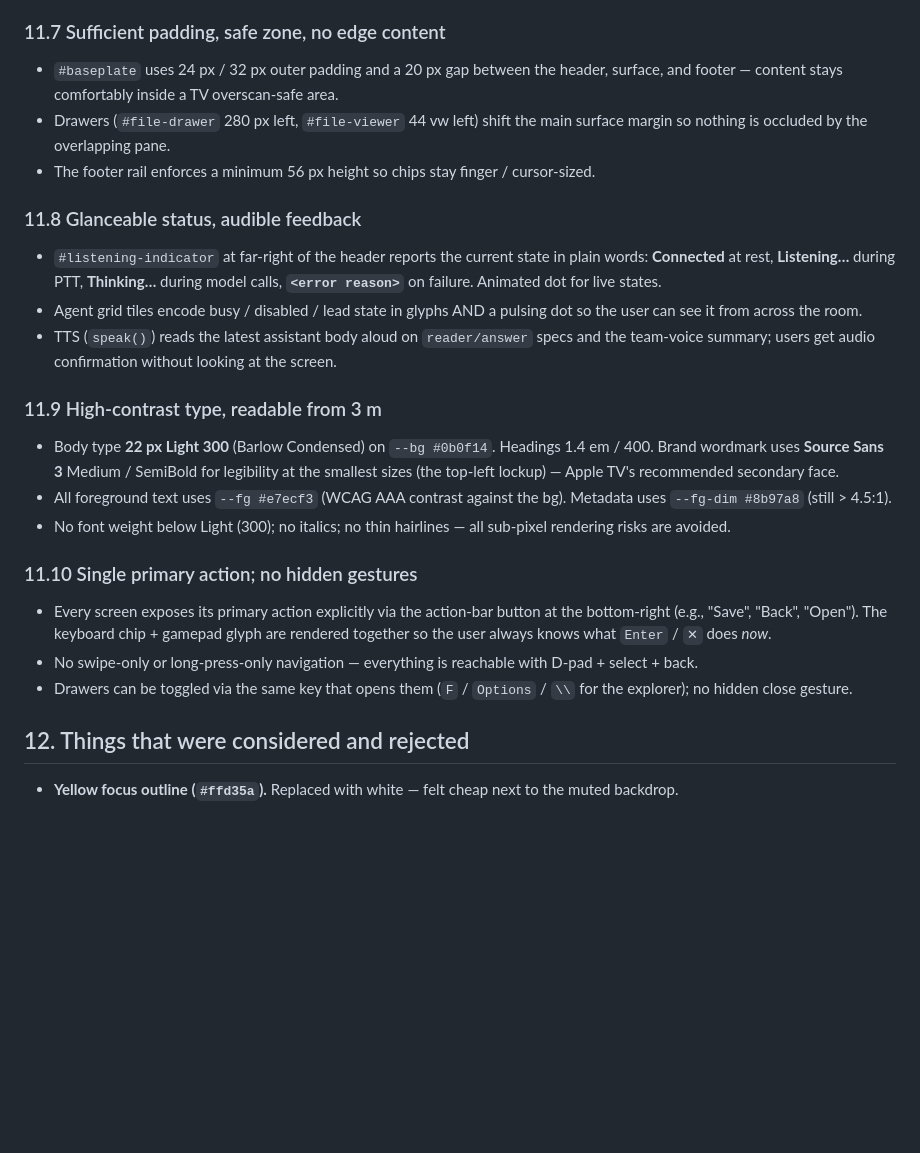
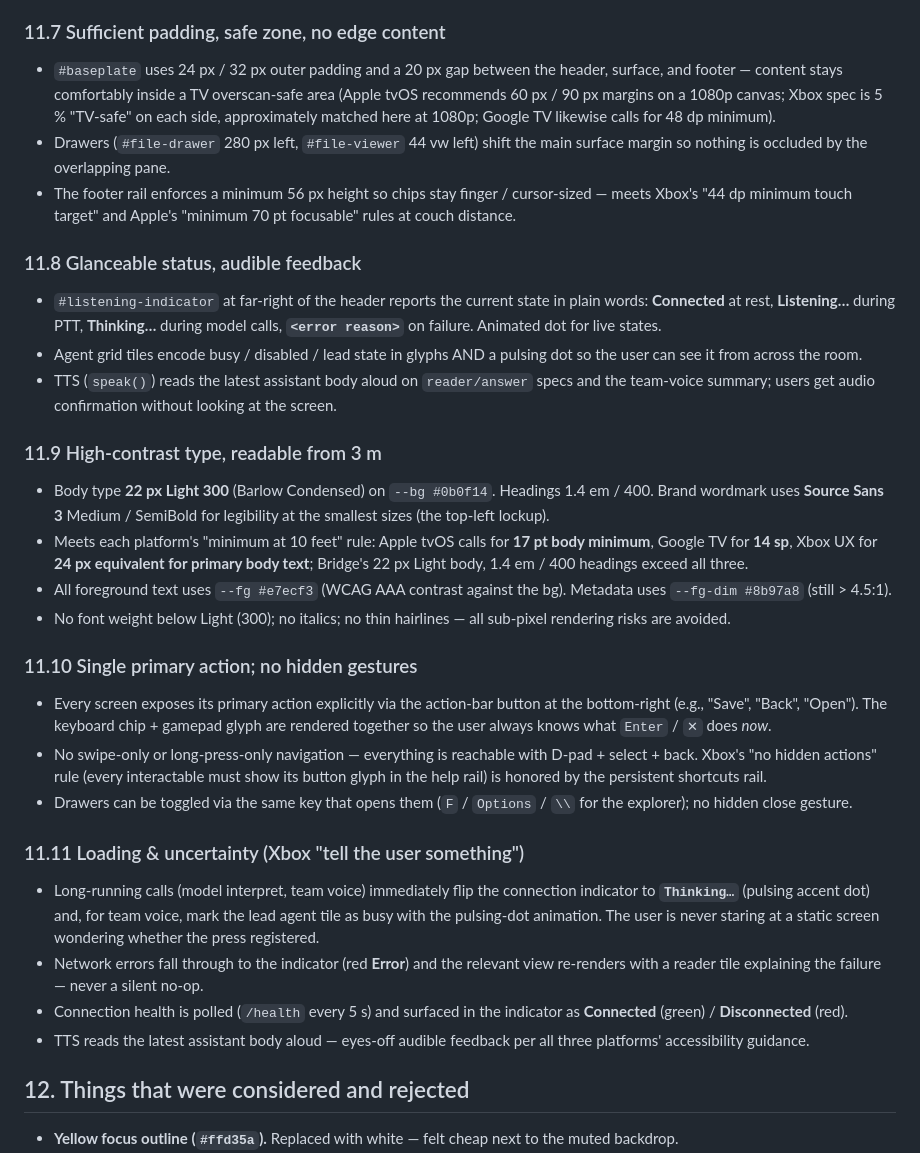
Before and after one commit to machinarii/bridge, a Markdown page: docs/design.md, the part around one of its changes. GitHub-like rendering; blank space fills up the shorter version.

```diff
--- a/docs/design.md
+++ b/docs/design.md
@@ -478,12 +507,16 @@ TV-HCI rules and how Bridge satisfies each:
 ### 11.7 Sufficient padding, safe zone, no edge content
 - `#baseplate` uses 24 px / 32 px outer padding and a 20 px gap
   between the header, surface, and footer — content stays comfortably
-  inside a TV overscan-safe area.
+  inside a TV overscan-safe area (Apple tvOS recommends 60 px / 90 px
+  margins on a 1080p canvas; Xbox spec is 5 % "TV-safe" on each side,
+  approximately matched here at 1080p; Google TV likewise calls for
+  48 dp minimum).
 - Drawers (`#file-drawer` 280 px left, `#file-viewer` 44 vw left)
   shift the main surface margin so nothing is occluded by the
   overlapping pane.
 - The footer rail enforces a minimum 56 px height so chips stay
-  finger / cursor-sized.
+  finger / cursor-sized — meets Xbox's "44 dp minimum touch target"
+  and Apple's "minimum 70 pt focusable" rules at couch distance.
 
 ### 11.8 Glanceable status, audible feedback
 - `#listening-indicator` at far-right of the header reports the
@@ -500,7 +533,11 @@ TV-HCI rules and how Bridge satisfies each:
 - Body type **22 px Light 300** (Barlow Condensed) on `--bg #0b0f14`.
   Headings 1.4 em / 400. Brand wordmark uses **Source Sans 3**
   Medium / SemiBold for legibility at the smallest sizes (the
-  top-left lockup) — Apple TV's recommended secondary face.
+  top-left lockup).
+- Meets each platform's "minimum at 10 feet" rule: Apple tvOS calls
+  for **17 pt body minimum**, Google TV for **14 sp**, Xbox UX for
+  **24 px equivalent for primary body text**; Bridge's 22 px Light
+  body, 1.4 em / 400 headings exceed all three.
 - All foreground text uses `--fg #e7ecf3` (WCAG AAA contrast against
   the bg). Metadata uses `--fg-dim #8b97a8` (still > 4.5:1).
 - No font weight below Light (300); no italics; no thin hairlines —
@@ -512,9 +549,25 @@ TV-HCI rules and how Bridge satisfies each:
   "Open"). The keyboard chip + gamepad glyph are rendered together
   so the user always knows what `Enter` / `✕` does *now*.
 - No swipe-only or long-press-only navigation — everything is
-  reachable with D-pad + select + back.
+  reachable with D-pad + select + back. Xbox's "no hidden actions"
+  rule (every interactable must show its button glyph in the help
+  rail) is honored by the persistent shortcuts rail.
 - Drawers can be toggled via the same key that opens them
   (`F` / `Options` / `\\` for the explorer); no hidden close gesture.
+
+### 11.11 Loading & uncertainty (Xbox "tell the user something")
+- Long-running calls (model interpret, team voice) immediately flip
+  the connection indicator to **`Thinking…`** (pulsing accent dot)
+  and, for team voice, mark the lead agent tile as busy with the
+  pulsing-dot animation. The user is never staring at a static
+  screen wondering whether the press registered.
+- Network errors fall through to the indicator (red **Error**) and
+  the relevant view re-renders with a reader tile explaining the
+  failure — never a silent no-op.
+- Connection health is polled (`/health` every 5 s) and surfaced
+  in the indicator as **Connected** (green) / **Disconnected** (red).
+- TTS reads the latest assistant body aloud — eyes-off audible
+  feedback per all three platforms' accessibility guidance.
 
 ## 12. Things that were considered and rejected
 
```
Also changed, not shown: other parts of docs/design.md (+35 -6 lines).
